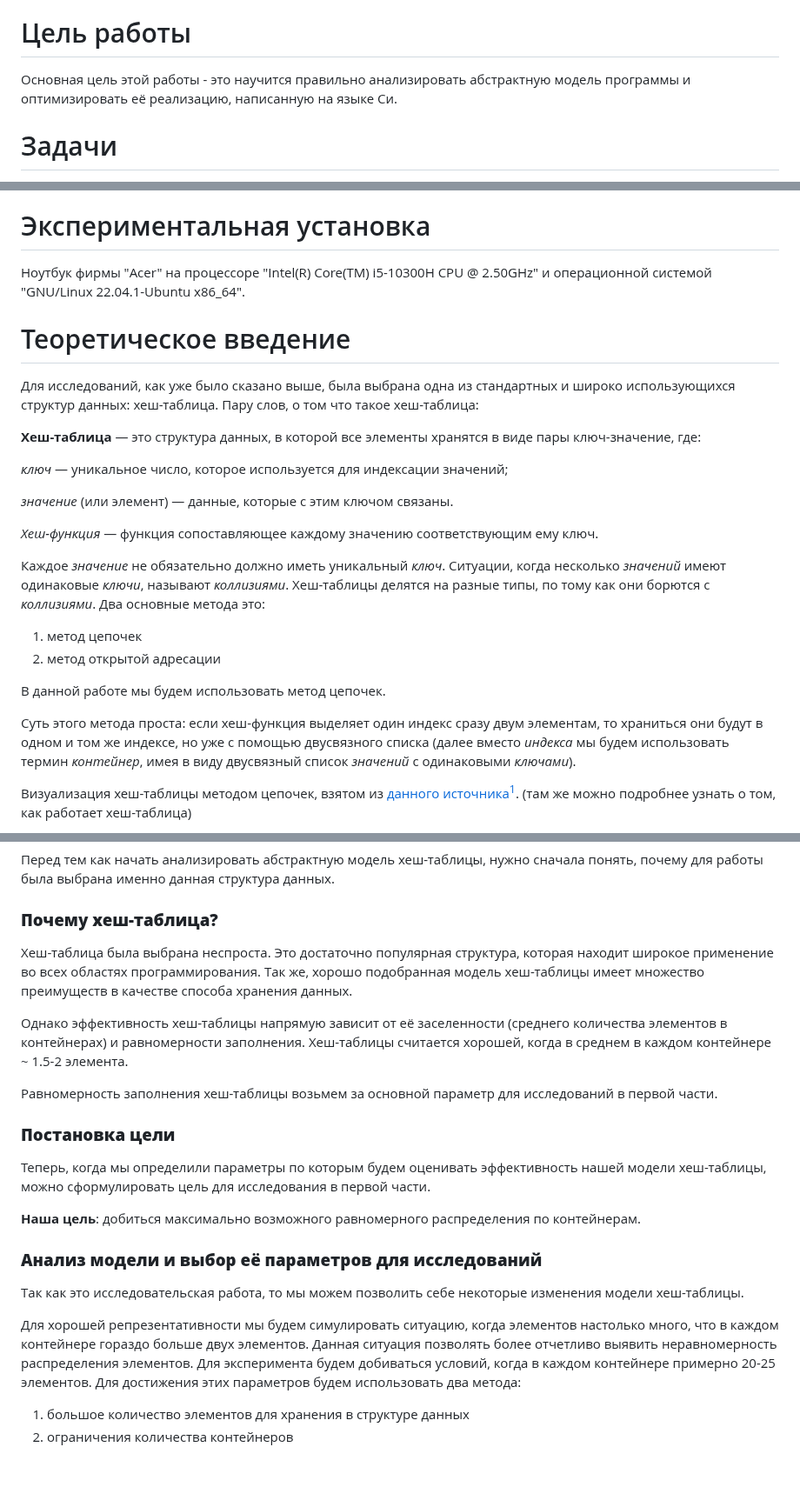
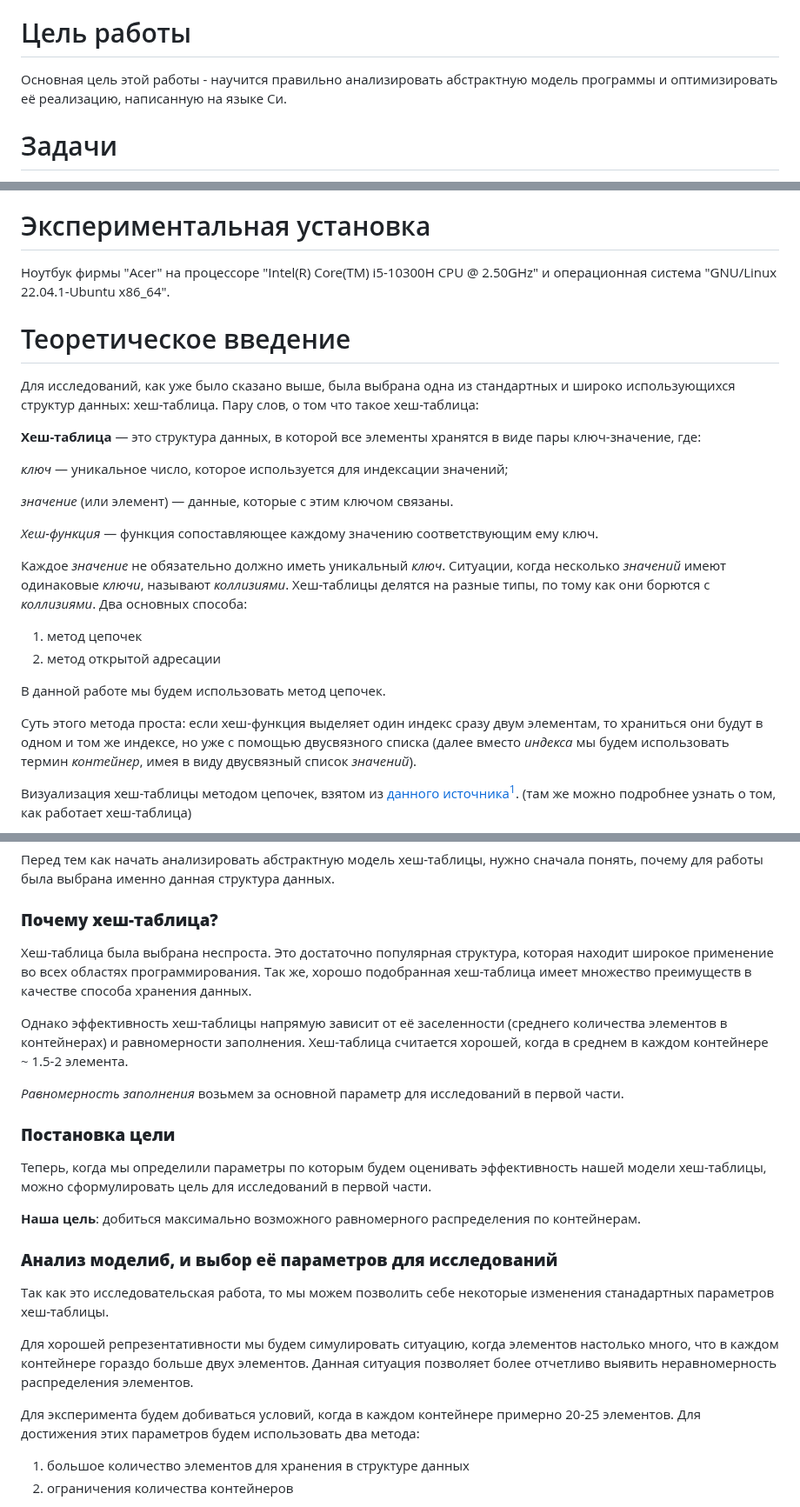
Before and after one commit to ArsenySamoylov/Asm, a Markdown page: HashTable/README.md, 3 parts joined by grey strips. Shown at 87% size. Rendered like a GitHub page; blank space fills up the shorter version.

Commit message:
Finsihed Readme in 99.99%

```diff
--- a/HashTable/README.md
+++ b/HashTable/README.md
@@ -3,7 +3,7 @@
 
 
 # Цель работы
-Основная цель этой работы - это научится правильно анализировать абстрактную модель программы и оптимизировать её реализацию, написанную на языке Си.
+Основная цель этой работы - научится правильно анализировать абстрактную модель программы и оптимизировать её реализацию, написанную на языке Си.
 
 # Задачи
 На примере структуры данных, хеш-таблицы, сделать два уровня исследований.
@@ -13,7 +13,7 @@
 Чтобы добиться хорошего результата работы программы, нужно тщательно исследовать и абстрактную модель, и её реализацию.
 
 # <a name="section-experimental-setup"></a> Экспериментальная установка
-Ноутбук фирмы "Acer" на процессоре "Intel(R) Core(TM) i5-10300H CPU @ 2.50GHz" и операционной системой "GNU/Linux 22.04.1-Ubuntu x86_64".
+Ноутбук фирмы "Acer" на процессоре "Intel(R) Core(TM) i5-10300H CPU @ 2.50GHz" и операционная система "GNU/Linux 22.04.1-Ubuntu x86_64".
 
 # Теоретическое введение
 Для исследований, как уже было сказано выше, была выбрана одна из стандартных и широко использующихся структур данных: хеш-таблица.
@@ -27,13 +27,13 @@
 
 *Хеш-функция* — функция сопоставляющее каждому значению соответствующим ему ключ.
 
-Каждое *значение* не обязательно должно иметь уникальный *ключ*. Ситуации, когда несколько *значений* имеют одинаковые *ключи*, называют *коллизиями*. Хеш-таблицы делятся на разные типы, по тому как они борются с *коллизиями*. Два основные метода это:
+Каждое *значение* не обязательно должно иметь уникальный *ключ*. Ситуации, когда несколько *значений* имеют одинаковые *ключи*, называют *коллизиями*. Хеш-таблицы делятся на разные типы, по тому как они борются с *коллизиями*. Два основных способа:
 1. метод цепочек
 2. метод открытой адресации
 
 В данной работе мы будем использовать метод цепочек.
 
-Суть этого метода проста: если хеш-функция выделяет один индекс сразу двум элементам, то храниться они будут в одном и том же индексе, но уже с помощью двусвязного списка (далее вместо *индекса* мы будем использовать термин *контейнер*,  имея в виду двусвязный список *значений* с одинаковыми *ключами*).
+Суть этого метода проста: если хеш-функция выделяет один индекс сразу двум элементам, то храниться они будут в одном и том же индексе, но уже с помощью двусвязного списка (далее вместо *индекса* мы будем использовать термин *контейнер*,  имея в виду двусвязный список *значений*).
 
 Визуализация хеш-таблицы методом цепочек, взятом из [данного источника](https://codechick.io/tutorials/dsa/dsa-hash-table_exmp.png)[^1]. (там же можно подробнее узнать о том, как работает хеш-таблица)
 
@@ -46,22 +46,23 @@
 Перед тем как начать анализировать абстрактную модель хеш-таблицы, нужно сначала понять, почему для работы была выбрана именно данная структура данных.
 
 ### **Почему хеш-таблица?**
-Хеш-таблица была выбрана неспроста. Это достаточно популярная структура, которая находит широкое применение во всех областях программирования. Так же, хорошо подобранная модель хеш-таблицы имеет множество преимуществ в качестве способа хранения данных.
+Хеш-таблица была выбрана неспроста. Это достаточно популярная структура, которая находит широкое применение во всех областях программирования. Так же, хорошо подобранная хеш-таблица имеет множество преимуществ в качестве способа хранения данных.
 
 Однако эффективность хеш-таблицы напрямую зависит от её заселенности (среднего количества элементов в контейнерах) и равномерности заполнения.
-Хеш-таблицы считается хорошей, когда в среднем в каждом контейнере ~ 1.5-2 элемента.
+Хеш-таблица считается хорошей, когда в среднем в каждом контейнере ~ 1.5-2 элемента.
 
-Равномерность заполнения хеш-таблицы возьмем за основной параметр для исследований в первой части.
+*Равномерность заполнения* возьмем за основной параметр для исследований в первой части.
 
 ### **Постановка цели**
-Теперь, когда мы определили параметры по которым будем оценивать эффективность нашей модели хеш-таблицы, можно сформулировать цель для исследования в первой части.
+Теперь, когда мы определили параметры по которым будем оценивать эффективность нашей модели хеш-таблицы, можно сформулировать цель для исследований в первой части.
 
 **Наша цель**: добиться максимально возможного равномерного распределения по контейнерам.
 
-### **Анализ модели и выбор её параметров для исследований**
-Так как это исследовательская работа, то мы можем позволить себе некоторые изменения модели хеш-таблицы.
+### **Анализ моделиб, и выбор её параметров для исследований**
+Так как это исследовательская работа, то мы можем позволить себе некоторые изменения станадартных параметров хеш-таблицы.
 
-Для хорошей репрезентативности мы будем симулировать ситуацию, когда элементов настолько много, что в каждом контейнере гораздо больше двух элементов. Данная ситуация позволять более отчетливо выявить неравномерность распределения элементов.
+Для хорошей репрезентативности мы будем симулировать ситуацию, когда элементов настолько много, что в каждом контейнере гораздо больше двух элементов. Данная ситуация позволяет более отчетливо выявить неравномерность распределения элементов.
+
 Для эксперимента будем добиваться условий, когда в каждом контейнере примерно 20-25 элементов. Для достижения этих параметров будем использовать два метода:
 1. большое количество элементов для хранения в структуре данных
 2. ограничения количества контейнеров
```
Also changed, not shown: other parts of HashTable/README.md (+3 -2 lines).
